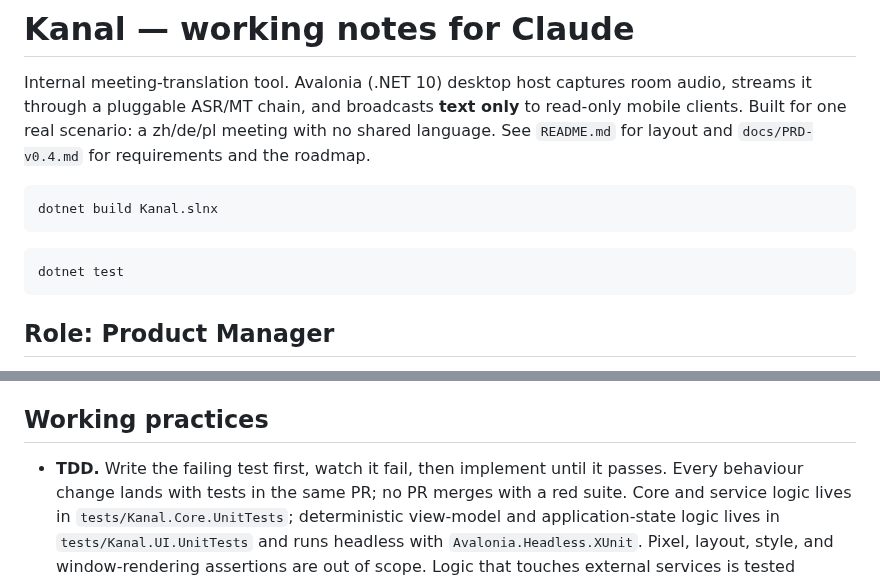
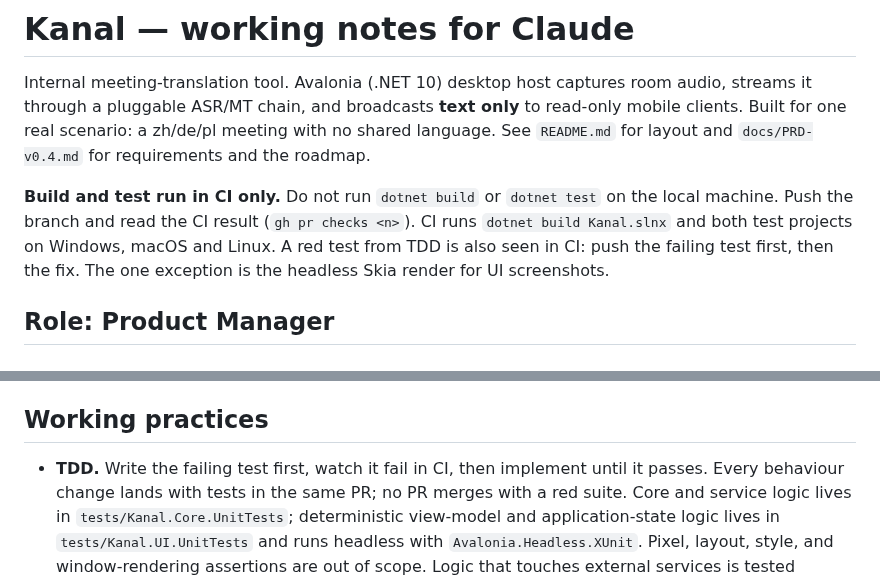
Before and after one commit to TONiiV/Kanal, a Markdown page: CLAUDE.md, 2 parts joined by grey strips. Rendered like a GitHub page.

Commit message:
[docs] ci-only-build
CLAUDE.md: build and test run in CI only. Agents push and read the CI result.
The headless Skia render for UI screenshots stays local.

Co-Authored-By: Claude Opus 5.5 <noreply@anthropic.com>

````diff
--- a/CLAUDE.md
+++ b/CLAUDE.md
@@ -5,13 +5,10 @@ through a pluggable ASR/MT chain, and broadcasts **text only** to read-only mobi
 one real scenario: a zh/de/pl meeting with no shared language. See `README.md` for layout and
 `docs/PRD-v0.4.md` for requirements and the roadmap.
 
-```bash
-dotnet build Kanal.slnx
-```
-
-```bash
-dotnet test
-```
+**Build and test run in CI only.** Do not run `dotnet build` or `dotnet test` on the local machine.
+Push the branch and read the CI result (`gh pr checks <n>`). CI runs `dotnet build Kanal.slnx` and both
+test projects on Windows, macOS and Linux. A red test from TDD is also seen in CI: push the failing
+test first, then the fix. The one exception is the headless Skia render for UI screenshots.
 
 ## Role: Product Manager
 
@@ -79,7 +76,7 @@ Single-context: `CONTEXT.md` and `docs/adr/` at the repo root. See `docs/agents/
 
 ## Working practices
 
-- **TDD.** Write the failing test first, watch it fail, then implement until it passes. Every
+- **TDD.** Write the failing test first, watch it fail in CI, then implement until it passes. Every
   behaviour change lands with tests in the same PR; no PR merges with a red suite. Core and service
   logic lives in `tests/Kanal.Core.UnitTests`; deterministic view-model and application-state logic
   lives in `tests/Kanal.UI.UnitTests` and runs headless with `Avalonia.Headless.XUnit`. Pixel, layout,
````
